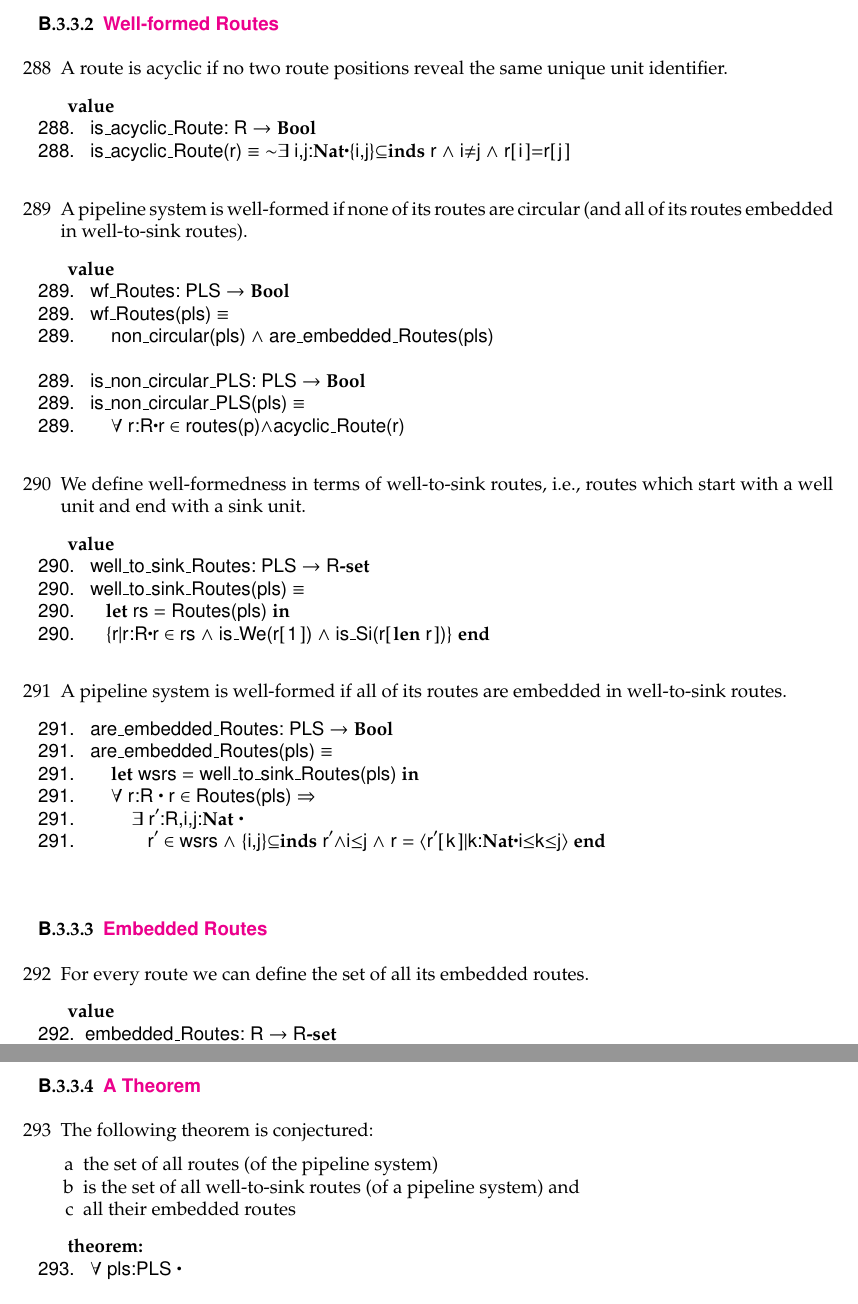
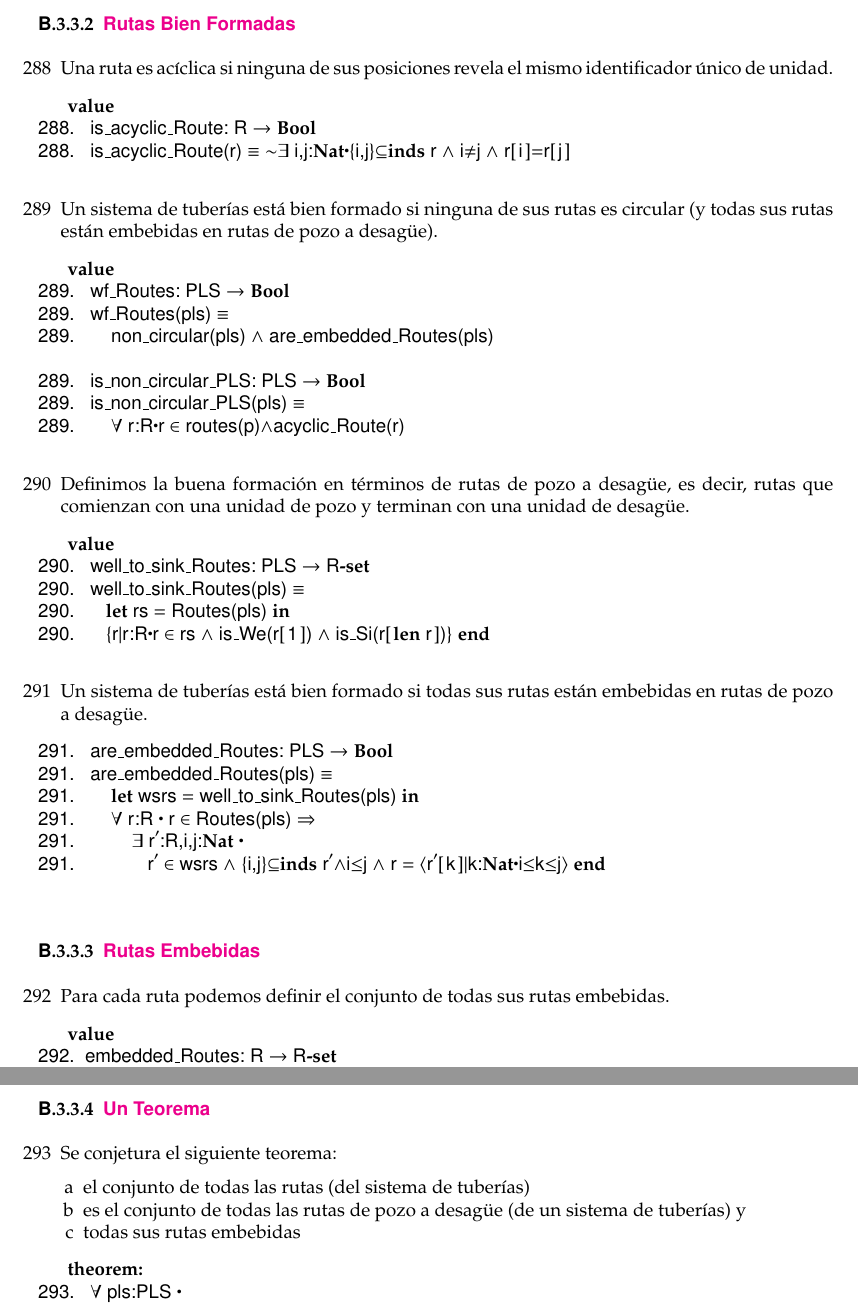
Before and after one commit to Poggecci/DinesPrimerSpanishTranslation, a LaTeX thesis (primer.tex, which reads pipe-end.tex): two parts of pages 172 and 173 of 225, joined at a grey line, cut at the place of the change. Compiled offline with pdfLaTeX.

Commit message:
Transalte -413 pipe-end.tex

```diff
--- a/pipe-end.tex
+++ b/pipe-end.tex
@@ -322,17 +322,12 @@ el conjunto de todos los identificadores únicos de unidades.
 \ref{p-e-23}.\ \ \ \ \ \ \ \ \ \ \kw{in} rs \kw{end}
 \ep
 
-\bbb{Well-formed Routes}\label{Wellformed Pipes}
+\bbb{Rutas Bien Formadas}\label{Wellformed Pipes}
 
 \begin{enumerate}\setei
-\item \label{p-e-14a}  A route is acyclic if no two route positions
-  reveal the same unique unit identifier.
+\item \label{p-e-14a}  Una ruta es acíclica si ninguna de sus posiciones
+  revela el mismo identificador único de unidad.
 \savei\end{enumerate}
-%\RSLatex
-%   value
-%&\ref{p-e-14a}.&   is_acyclic_Route: R -> Bool&\ippr{is\_acyclic\_Route}{p-e-14a}&
-%&\ref{p-e-14a}.&   is_acyclic_Route(r) is ~exists i,j:Nat:-{i,j}<<=inds r /\ i~=j /\ r[i]=r[j]
-%\endRSLatex
 \bp
 \>\ \kw{value}\\
 \ref{p-e-14a}.\ \ \ is\_acyclic\_Route: R {\RIGHTARROW} \kw{Bool}\ippr{is\_acyclic\_Route}{p-e-14a}\\
@@ -342,20 +337,10 @@ el conjunto de todos los identificadores únicos de unidades.
 \mnewfoil
 
 \begin{enumerate}\setei
-\item \label{p-e-14b}  A pipeline system is well-formed if none of its
-                      routes are circular (and all of its routes
-                      embedded in well-to-sink routes).
+\item \label{p-e-14b}  Un sistema de tuberías está bien formado si ninguna de sus
+                      rutas es circular (y todas sus rutas
+                      están embebidas en rutas de pozo a desagüe).
 \savei\end{enumerate}
-%\RSLatex
-%   value
-%&\ref{p-e-14b}.&   wf_Routes: PLS -> Bool&\ipwf{wf\_Routes}{p-e-14b}&
-%&\ref{p-e-14b}.&   wf_Routes(pls) is  &\label{pipe:wfRoutes}&
-%&\ref{p-e-14b}.&       non_circular(pls) /\ are_embedded_Routes(pls)
-%
-%&\ref{p-e-14b}.&   is_non_circular_PLS: PLS -> Bool&\ipwf{is\_non\_circular\_PLS}{p-e-14b}&
-%&\ref{p-e-14b}.&   is_non_circular_PLS(pls) is
-%&\ref{p-e-14b}.&       all r:R:-r isin routes(p)/\acyclic_Route(r)
-%\endRSLatex
 \bp
 \>\ \kw{value}\\
 \ref{p-e-14b}.\ \ \ wf\_Routes: PLS {\RIGHTARROW} \kw{Bool}\ipwf{wf\_Routes}{p-e-14b}\\
@@ -370,18 +355,11 @@ el conjunto de todos los identificadores únicos de unidades.
 \mnewfoil
 
 \begin{enumerate}\setei
-\item \label{p-e-19}  We define well-formedness in terms of
-  well-to-sink routes, i.e., routes which start with a well unit and
-  end with a sink unit.
+\item \label{p-e-19}  Definimos la buena formación en términos de
+  rutas de pozo a desagüe, es decir, rutas que comienzan con una unidad de pozo y
+  terminan con una unidad de desagüe.
 \savei\end{enumerate}
 
-%\RSLatex
-%   value
-%&\ref{p-e-19}.&   well_to_sink_Routes: PLS -> R-set&\ipfu{well\_to\_sink\_Routes}{p-e-19}&
-%&\ref{p-e-19}.&   well_to_sink_Routes(pls) is
-%&\ref{p-e-19}.&      let rs = Routes(pls) in
-%&\ref{p-e-19}.&      {r|r:R:-r isin rs /\ is_We(r[1]) /\ is_Si(r[len r])} end
-%\endRSLatex
 \bp
 \>\ \kw{value}\ \ \ \\
 \ref{p-e-19}.\ \ \ well\_to\_sink\_Routes: PLS {\RIGHTARROW} R\kw{-set}\ipfu{well\_to\_sink\_Routes}{p-e-19}\\
@@ -393,18 +371,10 @@ el conjunto de todos los identificadores únicos de unidades.
 \mnewfoil
 
 \begin{enumerate}\setei
-\item \label{p-e-18} A pipeline system is well-formed
-      if all of its routes are embedded in well-to-sink routes.
+\item \label{p-e-18} Un sistema de tuberías está bien formado
+      si todas sus rutas están embebidas en rutas de pozo a desagüe.
 \savei\end{enumerate}
 
-%\RSLatex
-%&\ref{p-e-18}.&   are_embedded_Routes: PLS -> Bool&\ippr{are\_embedded\_Routes}{p-e-18}&
-%&\ref{p-e-18}.&   are_embedded_Routes(pls) is
-%&\ref{p-e-18}.&       let wsrs = well_to_sink_Routes(pls) in
-%&\ref{p-e-18}.&       all r:R :- r isin Routes(pls) =>
-%&\ref{p-e-18}.&           exists r':R,i,j:Nat :-
-%&\ref{p-e-18}.&              r' isin wsrs /\ {i,j}<<=inds r'/\i<=j /\ r = <.r'[k]|k:Nat:-i<=k<=j.> end
-%\endRSLatex
 \bp
 \ref{p-e-18}.\ \ \ are\_embedded\_Routes: PLS {\RIGHTARROW} \kw{Bool}\ippr{are\_embedded\_Routes}{p-e-18}\\
 \ref{p-e-18}.\ \ \ are\_embedded\_Routes(pls) {\IS}\ \ \ \\
@@ -414,48 +384,33 @@ el conjunto de todos los identificadores únicos de unidades.
 \ref{p-e-18}.\ \ \ \ \ \ \ \ \ \ \ \ \ \ r{\PRIM} {\ISIN} wsrs {\WEDGE} {\LBRACE}i,j{\RBRACE}{\SUBSETEQ}\kw{inds} r{\PRIM}{\WEDGE}i{\LEQ}j {\WEDGE} r {\EQ} {\LANGLE}r{\PRIM}{\LBRACKET}k{\RBRACKET}{\BAR}k:\kw{Nat}{\RDOT}i{\LEQ}k{\LEQ}j{\RANGLE} \kw{end}
 \ep
 
-\bbb{Embedded Routes}
+\bbb{Rutas Embebidas}
 
 \begin{enumerate}\setei
-\item \label{p-e-33a} For every route we can define the set of all its
-                      embedded routes.
+\item \label{p-e-33a} Para cada ruta podemos definir el conjunto de todas sus
+                      rutas embebidas.
 \savei\end{enumerate}
 
-%\RSLatex
-%   value
-%&\ref{p-e-33a}.&  embedded_Routes: R -> R-set&\ipfu{embedded\_Routes}{p-e-33a}&
-%&\ref{p-e-33a}.&  embedded_Routes(r) is {<.r[k]|k:Nat:-i<=k<=j.> | i,j:Nat:- i {i,j}<<=inds(r) /\ i<=j}
-%\endRSLatex
 \bp
 \>\ \kw{value}\\
 \ref{p-e-33a}.\ \ embedded\_Routes: R {\RIGHTARROW} R\kw{-set}\ipfu{embedded\_Routes}{p-e-33a}\\
 \ref{p-e-33a}.\ \ embedded\_Routes(r) {\IS} {\LBRACE}{\LANGLE}r{\LBRACKET}k{\RBRACKET}{\BAR}k:\kw{Nat}{\RDOT}i{\LEQ}k{\LEQ}j{\RANGLE} {\BAR} i,j:\kw{Nat}{\RDOT} i {\LBRACE}i,j{\RBRACE}{\SUBSETEQ}\kw{inds}(r) {\WEDGE} i{\LEQ}j{\RBRACE}\ \
 \ep
 
-\nbbb{A Theorem}
+\nbbb{Un Teorema}
 
 \begin{enumerate}\setei
-\item \label{p-e-33b} The following theorem is conjectured:
+\item \label{p-e-33b} Se conjetura el siguiente teorema:
 \begin{enumerate}
-\item \label{p-e-30}  the set of all routes  (of the pipeline system)
-\item \label{p-e-31}  is the set of all well-to-sink routes (of a
-                      pipeline system) and
-\item \label{p-e-32}  all their embedded routes
+\item \label{p-e-30}  el conjunto de todas las rutas (del sistema de tuberías)
+\item \label{p-e-31}  es el conjunto de todas las rutas de pozo a desagüe (de un
+                      sistema de tuberías) y
+\item \label{p-e-32}  todas sus rutas embebidas
 \end{enumerate}
 \savei\end{enumerate}
 
-%\RSLatex
-%   &\kw{theorem:}\ipth{Routes of a PLS}{p-e-33b}&
-%&\ref{p-e-33b}.&   all pls:PLS :-
-%&\ref{p-e-33b}.&   let rs = Routes(pls),
-%&\ref{p-e-33b}.&       wsrs = well_to_sink_Routes(pls) in
-%&\ref{p-e-30}.&   rs =
-%&\ref{p-e-31}.&        wsrs union
-%&\ref{p-e-32}.&        union {{r'|r':R :- r' isin is_embedded_Routes(r'')} | r'':R :- r'' isin wsrs}
-%&\ref{p-e-33a}.&   end
-%\endRSLatex
 \bp
-\>\ \kw{theorem:}\ipth{Routes of a PLS}{p-e-33b}\\
+\>\ \kw{theorem:}\ipth{Rutas de un PLS}{p-e-33b}\\
 \ref{p-e-33b}.\ \ \ {\ALL} pls:PLS {\RDOT}\\
 \ref{p-e-33b}.\ \ \ \kw{let} rs {\EQ} Routes(pls),\\
 \ref{p-e-33b}.\ \ \ \ \ \ \ wsrs {\EQ} well\_to\_sink\_Routes(pls) \kw{in}\\
```
Also changed, not shown: pipe-end.tex (2 more changed lines).
